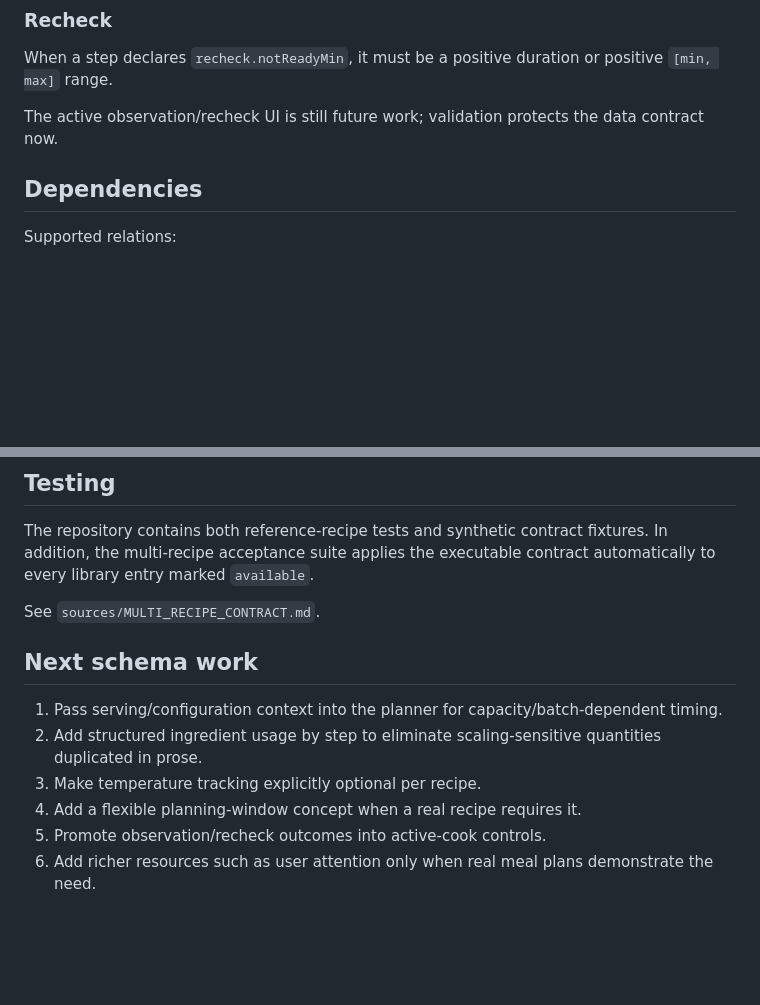
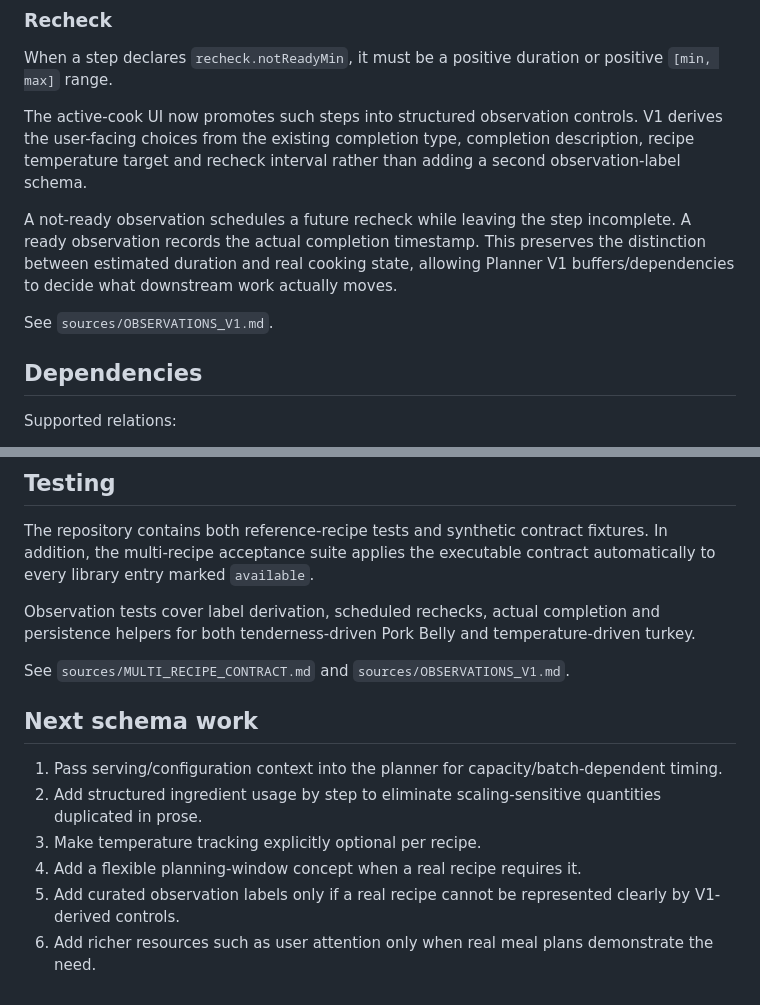
Before and after one commit to Alanb3110/woodfire-companion, a Markdown page: sources/RECIPE_SCHEMA_V1.md, 2 parts joined by grey strips. Rendered like a GitHub page; blank space fills up the shorter version.

Commit message:
docs: mark schema-v1 rechecks as active controls

```diff
--- a/sources/RECIPE_SCHEMA_V1.md
+++ b/sources/RECIPE_SCHEMA_V1.md
@@ -93,7 +93,11 @@ The planned duration supports scheduling; the completion criterion remains autho
 ### Recheck
 When a step declares `recheck.notReadyMin`, it must be a positive duration or positive `[min, max]` range.
 
-The active observation/recheck UI is still future work; validation protects the data contract now.
+The active-cook UI now promotes such steps into structured observation controls. V1 derives the user-facing choices from the existing completion type, completion description, recipe temperature target and recheck interval rather than adding a second observation-label schema.
+
+A not-ready observation schedules a future recheck while leaving the step incomplete. A ready observation records the actual completion timestamp. This preserves the distinction between estimated duration and real cooking state, allowing Planner V1 buffers/dependencies to decide what downstream work actually moves.
+
+See `sources/OBSERVATIONS_V1.md`.
 
 ## Dependencies
 Supported relations:
@@ -163,12 +167,14 @@ Critical appliance state must not live only in prose.
 ## Testing
 The repository contains both reference-recipe tests and synthetic contract fixtures. In addition, the multi-recipe acceptance suite applies the executable contract automatically to every library entry marked `available`.
 
-See `sources/MULTI_RECIPE_CONTRACT.md`.
+Observation tests cover label derivation, scheduled rechecks, actual completion and persistence helpers for both tenderness-driven Pork Belly and temperature-driven turkey.
+
+See `sources/MULTI_RECIPE_CONTRACT.md` and `sources/OBSERVATIONS_V1.md`.
 
 ## Next schema work
 1. Pass serving/configuration context into the planner for capacity/batch-dependent timing.
 2. Add structured ingredient usage by step to eliminate scaling-sensitive quantities duplicated in prose.
 3. Make temperature tracking explicitly optional per recipe.
 4. Add a flexible planning-window concept when a real recipe requires it.
-5. Promote observation/recheck outcomes into active-cook controls.
+5. Add curated observation labels only if a real recipe cannot be represented clearly by V1-derived controls.
 6. Add richer resources such as user attention only when real meal plans demonstrate the need.
```
